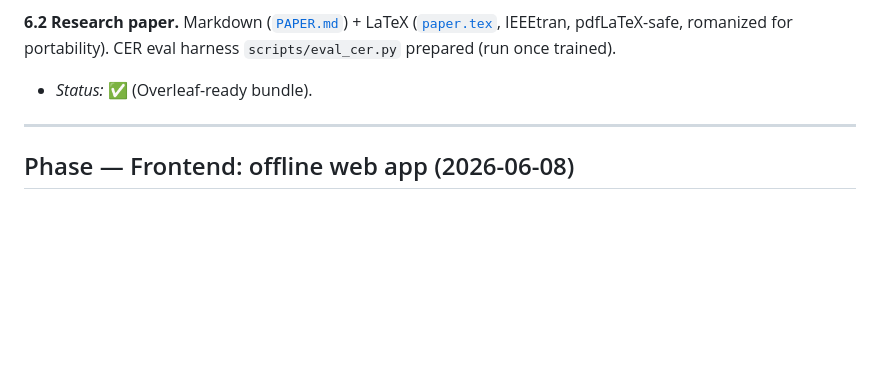
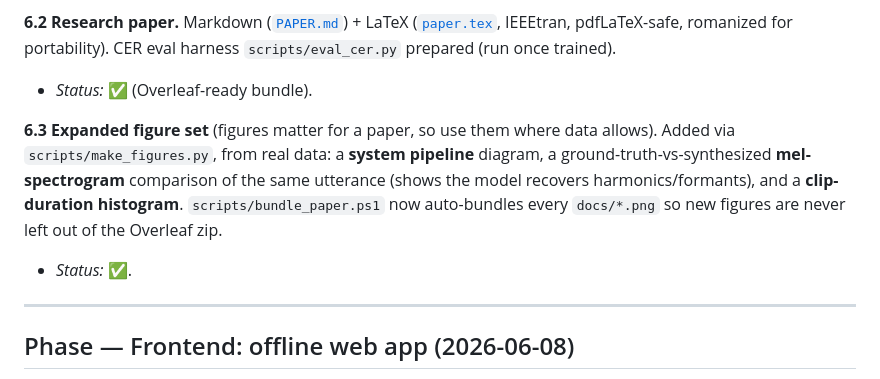
Before and after one commit to ByapakSigdel/nepali-tts, a Markdown page: docs/DEVLOG.md, the part around the change. Drawn GitHub-style; blank space fills up the shorter version.

```diff
--- a/docs/DEVLOG.md
+++ b/docs/DEVLOG.md
@@ -151,6 +151,13 @@ The hard part. VITS training on `sm_120` + WSL2 + torch 2.11 hit a chain of undo
 pdfLaTeX-safe, romanized for portability). CER eval harness `scripts/eval_cer.py` prepared (run once trained).
 - *Status:* ✅ (Overleaf-ready bundle).
 
+**6.3 Expanded figure set** (figures matter for a paper, so use them where data allows). Added via
+`scripts/make_figures.py`, from real data: a **system pipeline** diagram, a ground-truth-vs-synthesized
+**mel-spectrogram** comparison of the same utterance (shows the model recovers harmonics/formants), and a
+**clip-duration histogram**. `scripts/bundle_paper.ps1` now auto-bundles every `docs/*.png` so new figures are
+never left out of the Overleaf zip.
+- *Status:* ✅.
+
 ---
 
 ## Phase — Frontend: offline web app (2026-06-08)
```
Also changed, not shown: docs/PAPER.md (+11 -0 lines), docs/duration_hist.png (added), docs/mel_compare.png (added), docs/pipeline.png (added), 4 other files.
